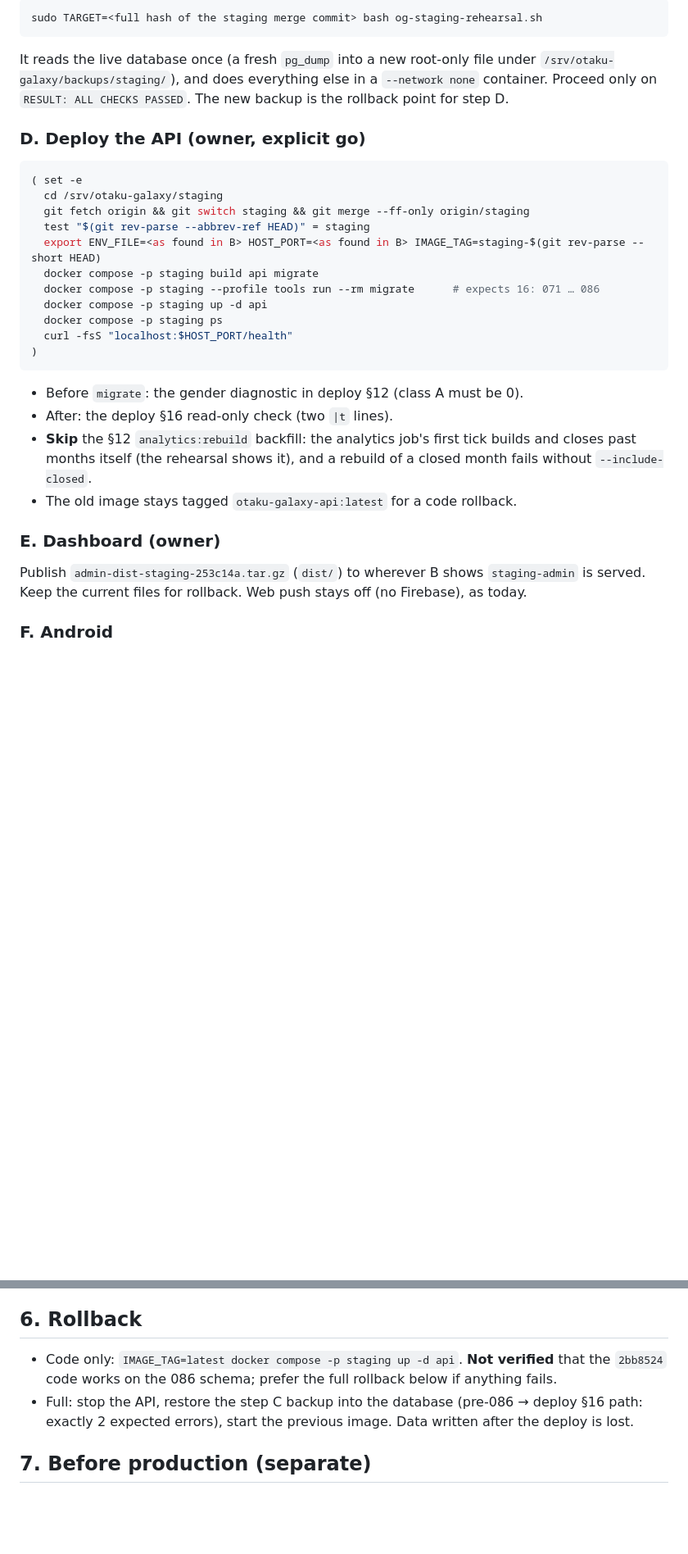
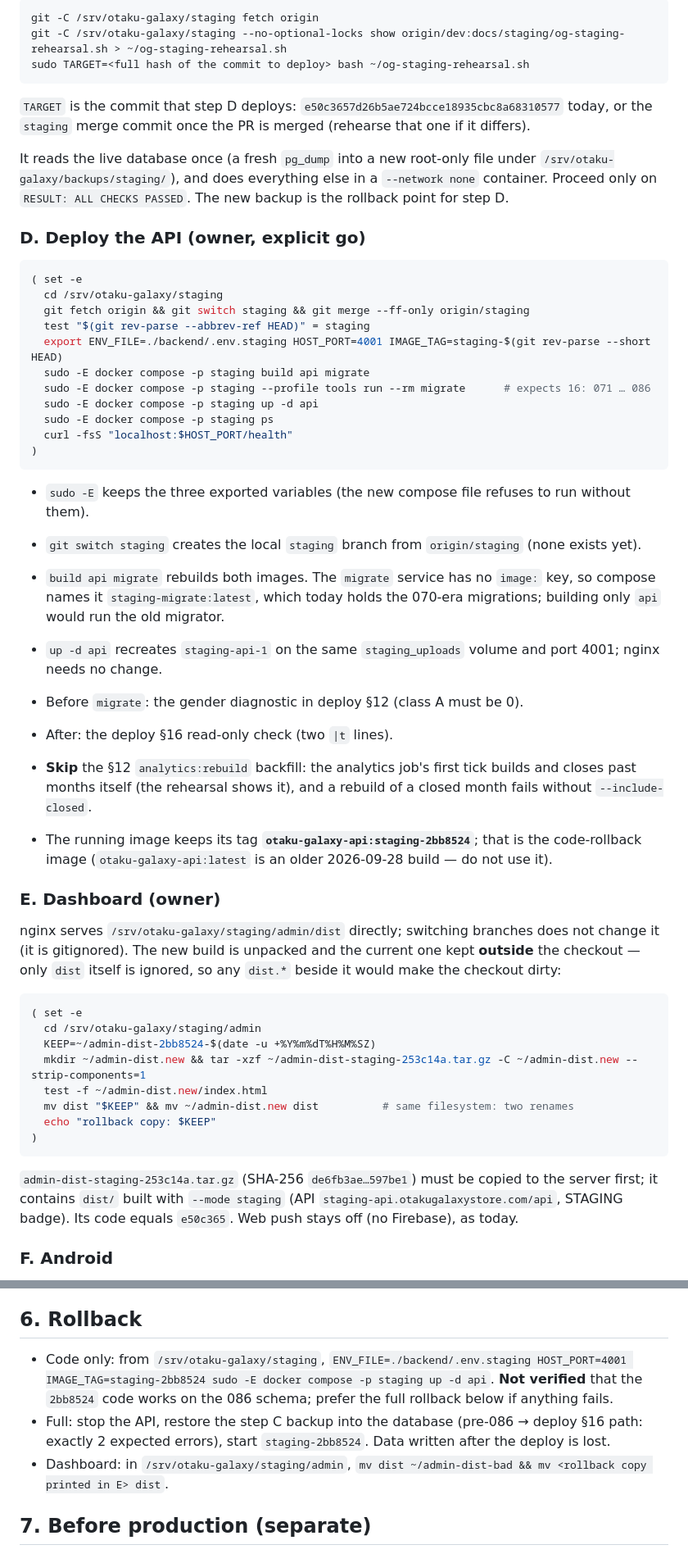
Before and after one commit to AmeerG7G/otaku-galaxy, a Markdown page: docs/staging/staging-rc2-deploy-plan.md, 2 parts joined by grey strips. Shown at 82% size. Rendered like a GitHub page; blank space fills up the shorter version.

````diff
--- a/docs/staging/staging-rc2-deploy-plan.md
+++ b/docs/staging/staging-rc2-deploy-plan.md
@@ -75,6 +85,11 @@ Stop if `git status` shows local changes in the checkout, or if the port is not
 ```bash
-sudo TARGET=<full hash of the staging merge commit> bash og-staging-rehearsal.sh
+git -C /srv/otaku-galaxy/staging fetch origin
+git -C /srv/otaku-galaxy/staging --no-optional-locks show origin/dev:docs/staging/og-staging-rehearsal.sh > ~/og-staging-rehearsal.sh
+sudo TARGET=<full hash of the commit to deploy> bash ~/og-staging-rehearsal.sh
 ```
+
+`TARGET` is the commit that step D deploys: `e50c3657d26b5ae724bcce18935cbc8a68310577` today, or
+the `staging` merge commit once the PR is merged (rehearse that one if it differs).
 
 It reads the live database once (a fresh `pg_dump` into a new root-only file under
 `/srv/otaku-galaxy/backups/staging/`), and does everything else in a `--network none` container.
@@ -87,26 +102,51 @@ Proceed only on `RESULT: ALL CHECKS PASSED`. The new backup is the rollback poin
   cd /srv/otaku-galaxy/staging
   git fetch origin && git switch staging && git merge --ff-only origin/staging
   test "$(git rev-parse --abbrev-ref HEAD)" = staging
-  export ENV_FILE=<as found in B> HOST_PORT=<as found in B> IMAGE_TAG=staging-$(git rev-parse --short HEAD)
-  docker compose -p staging build api migrate
-  docker compose -p staging --profile tools run --rm migrate      # expects 16: 071 … 086
-  docker compose -p staging up -d api
-  docker compose -p staging ps
+  export ENV_FILE=./backend/.env.staging HOST_PORT=4001 IMAGE_TAG=staging-$(git rev-parse --short HEAD)
+  sudo -E docker compose -p staging build api migrate
+  sudo -E docker compose -p staging --profile tools run --rm migrate      # expects 16: 071 … 086
+  sudo -E docker compose -p staging up -d api
+  sudo -E docker compose -p staging ps
   curl -fsS "localhost:$HOST_PORT/health"
 )
 ```
+
+- `sudo -E` keeps the three exported variables (the new compose file refuses to run without them).
+- `git switch staging` creates the local `staging` branch from `origin/staging` (none exists yet).
+- `build api migrate` rebuilds both images. The `migrate` service has no `image:` key, so compose
+  names it `staging-migrate:latest`, which today holds the 070-era migrations; building only `api`
+  would run the old migrator.
+- `up -d api` recreates `staging-api-1` on the same `staging_uploads` volume and port 4001; nginx
+  needs no change.
 
 - Before `migrate`: the gender diagnostic in deploy §12 (class A must be 0).
 - After: the deploy §16 read-only check (two `|t` lines).
 - **Skip** the §12 `analytics:rebuild` backfill: the analytics job's first tick builds and closes
   past months itself (the rehearsal shows it), and a rebuild of a closed month fails without
   `--include-closed`.
-- The old image stays tagged `otaku-galaxy-api:latest` for a code rollback.
+- The running image keeps its tag **`otaku-galaxy-api:staging-2bb8524`**; that is the code-rollback
+  image (`otaku-galaxy-api:latest` is an older 2026-09-28 build — do not use it).
 
 ### E. Dashboard (owner)
 
-Publish `admin-dist-staging-253c14a.tar.gz` (`dist/`) to wherever B shows `staging-admin` is served.
-Keep the current files for rollback. Web push stays off (no Firebase), as today.
+nginx serves `/srv/otaku-galaxy/staging/admin/dist` directly; switching branches does not change it
+(it is gitignored). The new build is unpacked and the current one kept **outside** the checkout —
+only `dist` itself is ignored, so any `dist.*` beside it would make the checkout dirty:
+
+```bash
+( set -e
+  cd /srv/otaku-galaxy/staging/admin
+  KEEP=~/admin-dist-2bb8524-$(date -u +%Y%m%dT%H%M%SZ)
+  mkdir ~/admin-dist.new && tar -xzf ~/admin-dist-staging-253c14a.tar.gz -C ~/admin-dist.new --strip-components=1
+  test -f ~/admin-dist.new/index.html
+  mv dist "$KEEP" && mv ~/admin-dist.new dist          # same filesystem: two renames
+  echo "rollback copy: $KEEP"
+)
+```
+
+`admin-dist-staging-253c14a.tar.gz` (SHA-256 `de6fb3ae…597be1`) must be copied to the server first;
+it contains `dist/` built with `--mode staging` (API `staging-api.otakugalaxystore.com/api`, STAGING
+badge). Its code equals `e50c365`. Web push stays off (no Firebase), as today.
 
 ### F. Android
 
@@ -135,10 +175,13 @@ server must build from its own checkout (`npm ci && npm run build`) when §13 is
 
 ## 6. Rollback
 
-- Code only: `IMAGE_TAG=latest docker compose -p staging up -d api`. **Not verified** that the
-  `2bb8524` code works on the 086 schema; prefer the full rollback below if anything fails.
+- Code only: from `/srv/otaku-galaxy/staging`,
+  `ENV_FILE=./backend/.env.staging HOST_PORT=4001 IMAGE_TAG=staging-2bb8524 sudo -E docker compose -p staging up -d api`.
+  **Not verified** that the `2bb8524` code works on the 086 schema; prefer the full rollback below
+  if anything fails.
 - Full: stop the API, restore the step C backup into the database (pre-086 → deploy §16 path: exactly
-  2 expected errors), start the previous image. Data written after the deploy is lost.
+  2 expected errors), start `staging-2bb8524`. Data written after the deploy is lost.
+- Dashboard: in `/srv/otaku-galaxy/staging/admin`, `mv dist ~/admin-dist-bad && mv <rollback copy printed in E> dist`.
 
 ## 7. Before production (separate)
 
````
Also changed, not shown: other parts of docs/staging/staging-rc2-deploy-plan.md (+27 -17 lines).
